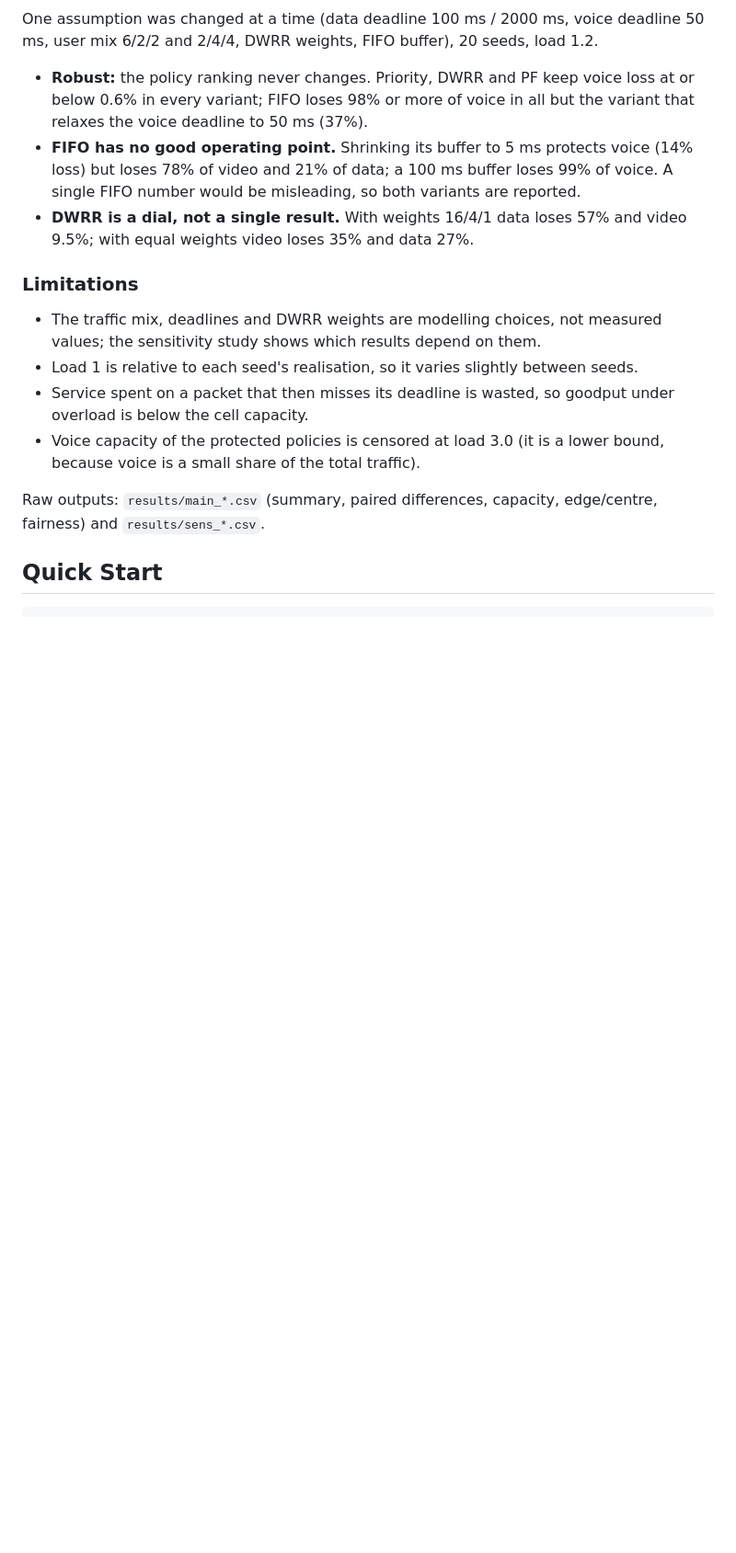
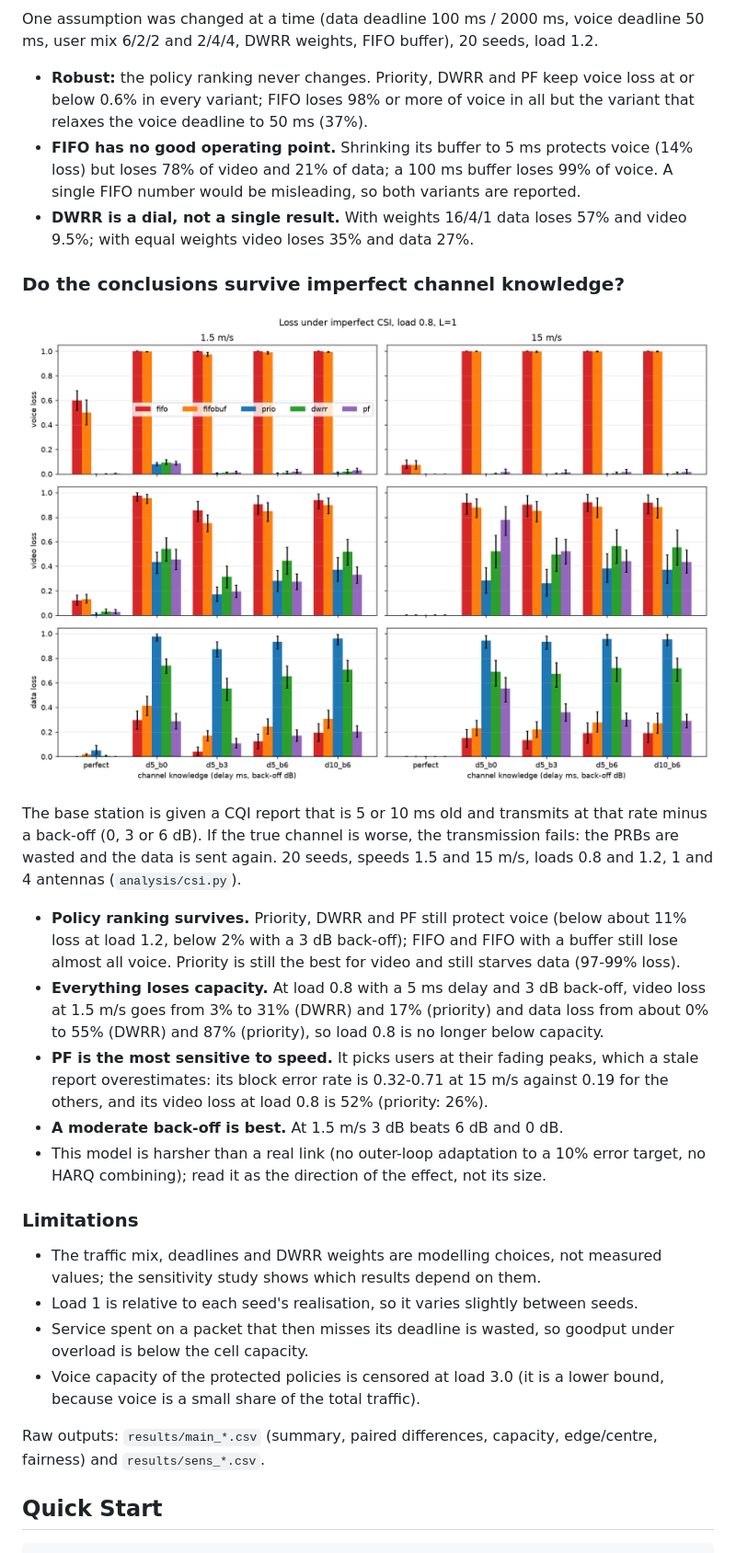
Before and after one commit to henriquebueno45/5G-Multiuser-Scheduling-over-Fading-Channels, a Markdown page: README.md, the part around one of its changes. Shown at 92% size. GitHub-like rendering; pictures changed too: results/csi_loss.png (added); blank space fills up the shorter version.

```diff
--- a/README.md
+++ b/README.md
@@ -74,6 +74,18 @@ One assumption was changed at a time (data deadline 100 ms / 2000 ms, voice dead
 - **FIFO has no good operating point.** Shrinking its buffer to 5 ms protects voice (14% loss) but loses 78% of video and 21% of data; a 100 ms buffer loses 99% of voice. A single FIFO number would be misleading, so both variants are reported.
 - **DWRR is a dial, not a single result.** With weights 16/4/1 data loses 57% and video 9.5%; with equal weights video loses 35% and data 27%.
 
+### Do the conclusions survive imperfect channel knowledge?
+
+![Imperfect CSI](results/csi_loss.png)
+
+The base station is given a CQI report that is 5 or 10 ms old and transmits at that rate minus a back-off (0, 3 or 6 dB). If the true channel is worse, the transmission fails: the PRBs are wasted and the data is sent again. 20 seeds, speeds 1.5 and 15 m/s, loads 0.8 and 1.2, 1 and 4 antennas (`analysis/csi.py`).
+
+- **Policy ranking survives.** Priority, DWRR and PF still protect voice (below about 11% loss at load 1.2, below 2% with a 3 dB back-off); FIFO and FIFO with a buffer still lose almost all voice. Priority is still the best for video and still starves data (97-99% loss).
+- **Everything loses capacity.** At load 0.8 with a 5 ms delay and 3 dB back-off, video loss at 1.5 m/s goes from 3% to 31% (DWRR) and 17% (priority) and data loss from about 0% to 55% (DWRR) and 87% (priority), so load 0.8 is no longer below capacity.
+- **PF is the most sensitive to speed.** It picks users at their fading peaks, which a stale report overestimates: its block error rate is 0.32-0.71 at 15 m/s against 0.19 for the others, and its video loss at load 0.8 is 52% (priority: 26%).
+- **A moderate back-off is best.** At 1.5 m/s 3 dB beats 6 dB and 0 dB.
+- This model is harsher than a real link (no outer-loop adaptation to a 10% error target, no HARQ combining); read it as the direction of the effect, not its size.
+
 ### Limitations
 
 - The traffic mix, deadlines and DWRR weights are modelling choices, not measured values; the sensitivity study shows which results depend on them.
```
Also changed, not shown: other parts of README.md (+2 -0 lines), 6 other files.
